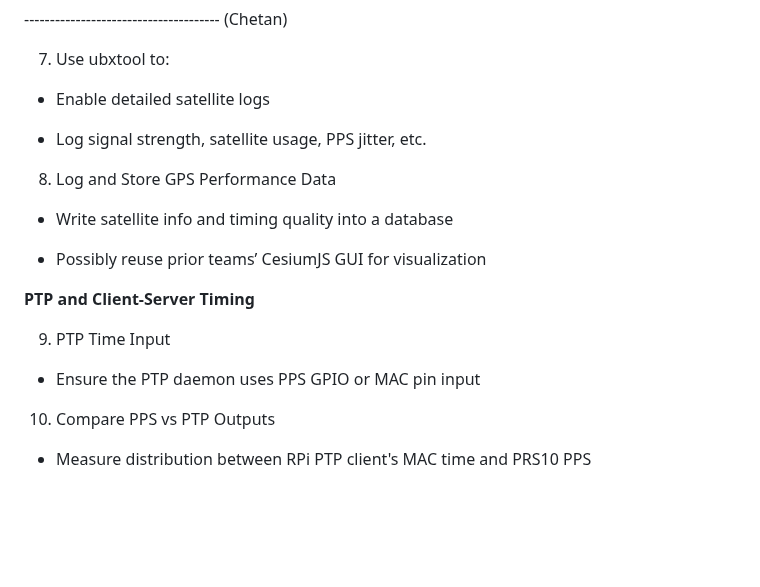
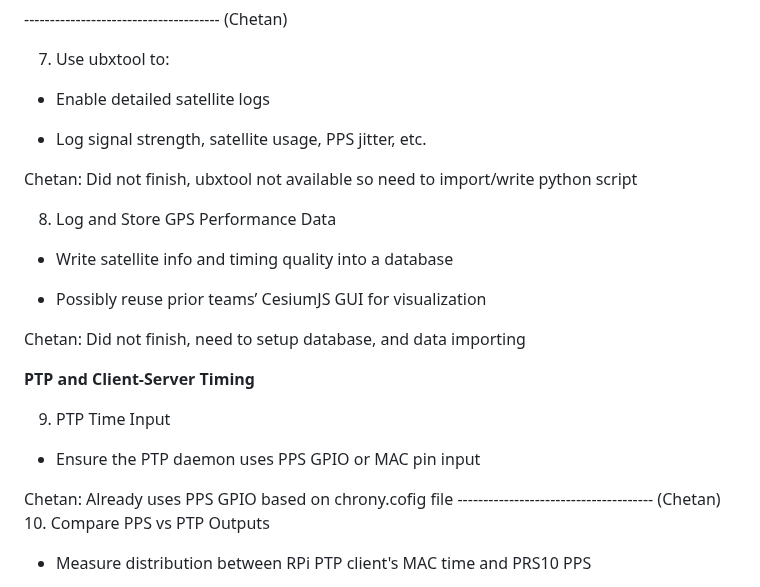
Before and after one commit to gavieeen/precision-time-server, a Markdown page: TODO.md, the part around the change. GitHub-like rendering; blank space fills up the shorter version.

Commit message:
updated TODO list

```diff
--- a/TODO.md
+++ b/TODO.md
@@ -72,12 +72,15 @@ Chetan: Logging works realtime, will ask where and how much logging to save and
 
 - Log signal strength, satellite usage, PPS jitter, etc.
 
+Chetan: Did not finish, ubxtool not available so need to import/write python script
+
 8. Log and Store GPS Performance Data
 
 - Write satellite info and timing quality into a database
 
 - Possibly reuse prior teams’ CesiumJS GUI for visualization
 
+Chetan: Did not finish, need to setup database, and data importing
 
 **PTP and Client-Server Timing**
 
@@ -85,6 +88,8 @@ Chetan: Logging works realtime, will ask where and how much logging to save and
 
 - Ensure the PTP daemon uses PPS GPIO or MAC pin input
 
+Chetan: Already uses PPS GPIO based on chrony.cofig file
+-------------------------------------- (Chetan)
 10. Compare PPS vs PTP Outputs
 
 - Measure distribution between RPi PTP client's MAC time and PRS10 PPS
```
